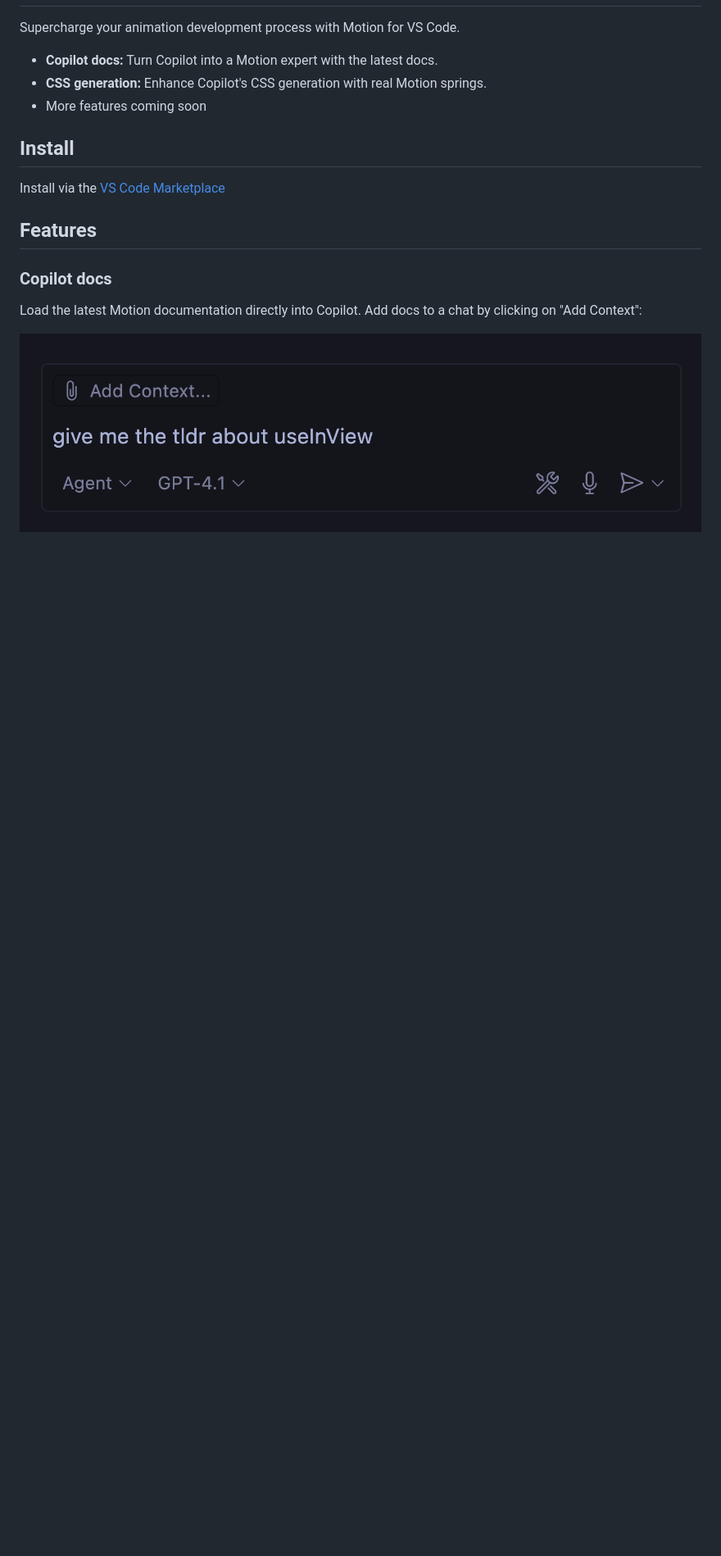
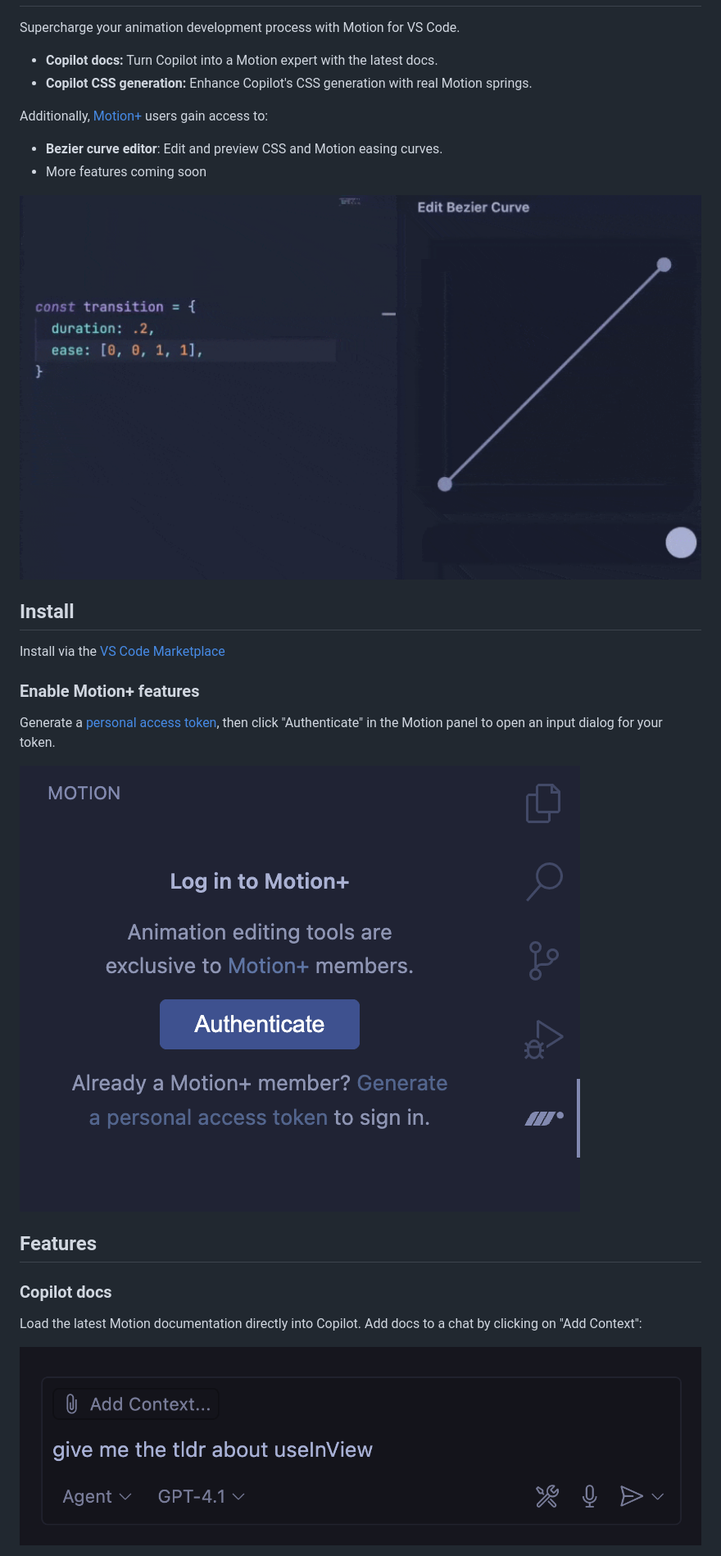
Before and after one commit to motiondivision/motion-vscode, a Markdown page: README.md, the part around one of its changes. Shown at 82% size. Drawn GitHub-style; pictures changed too: images/auth.png (added), images/bezier-editing.gif (added); blank space fills up the shorter version.

```diff
--- a/README.md
+++ b/README.md
@@ -5,12 +5,16 @@
 Supercharge your animation development process with Motion for VS Code.
 
 -   **Copilot docs:** Turn Copilot into a Motion expert with the latest docs.
--   **CSS generation:** Enhance Copilot's CSS generation with real Motion springs.
+-   **Copilot CSS generation:** Enhance Copilot's CSS generation with real Motion springs.
+
+Additionally, [Motion+](https://motion.dev/plus) users gain access to:
+
+-   **Bezier curve editor**: Edit and preview CSS and Motion easing curves.
 -   More features coming soon
 
-<!--
-Additionally, [Motion+](https://motion.dev/plus) users gain access to:
+![Bezier curve editing](images/bezier-editing.gif)
 
+<!---
 -   **AI+ docs:** Latest docs for Motion+ features like `Cursor` and `Ticker`
 -   **Curve visualisation:** Lets Copilot visually see springs and easing curves
 -   **Spring editor:** Edit Motion springs inline, in real-time
@@ -19,6 +23,12 @@ Additionally, [Motion+](https://motion.dev/plus) users gain access to:
 ## Install
 
 Install via the [VS Code Marketplace](https://marketplace.visualstudio.com/items?itemName=Motion.motion-vscode-extension)
+
+### Enable Motion+ features
+
+Generate a [personal access token](https://plus.motion.dev/profile), then click "Authenticate" in the Motion panel to open an input dialog for your token.
+
+![Screenshot of the unauthenticated Motion panel](images/auth.png)
 
 ## Features
 
```
Also changed, not shown: other parts of README.md (+8 -0 lines), 11 other files.
